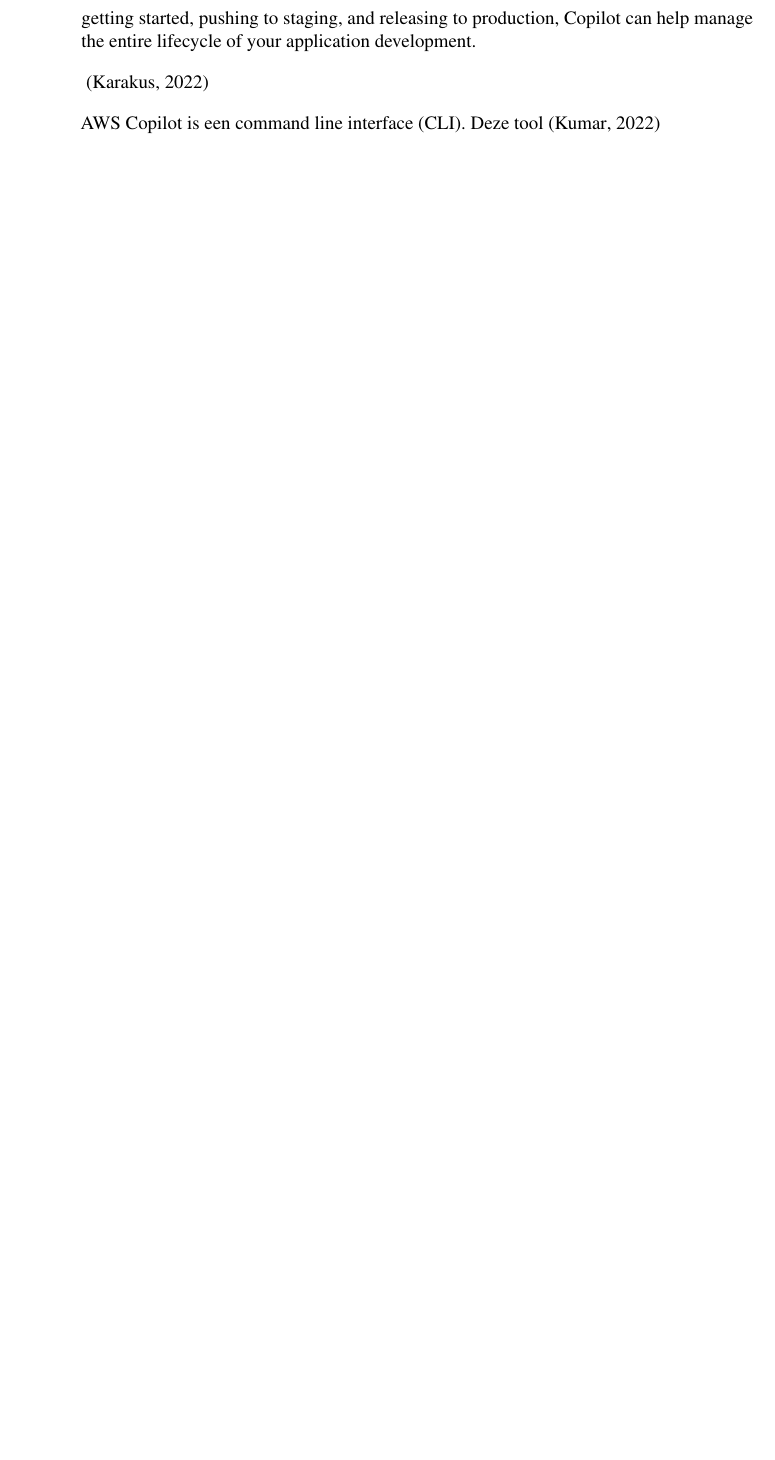
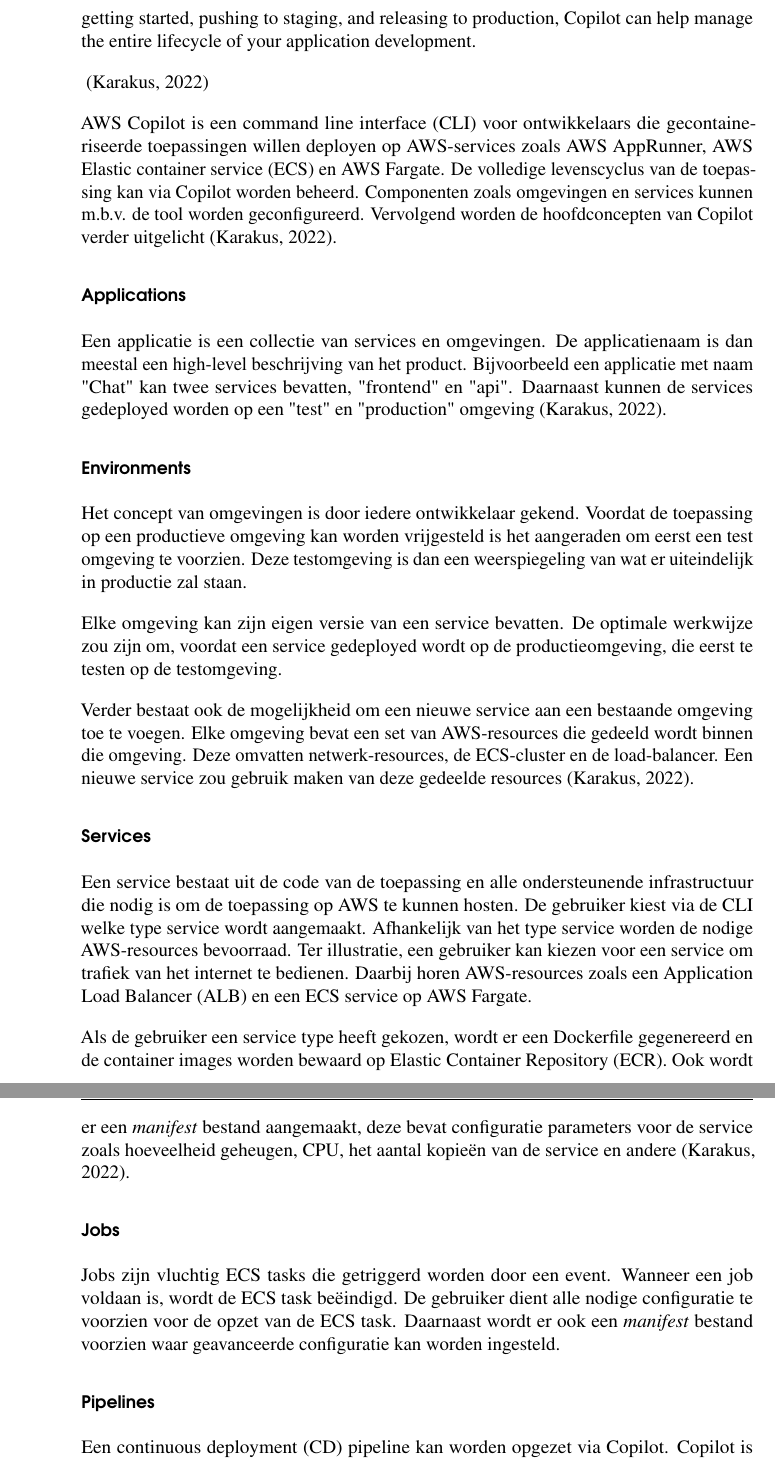
Before and after one commit to antoniopizarro22/BAP_2021_2022, a LaTeX thesis (bachproef/bachproef-tin.tex, which reads bachproef/standvanzaken.tex): part of page 24 of 42 before the commit and two parts of pages 24 and 25 of 44 after it, the two joined at a grey line, cut so that both start at the same text, the shorter picture padded with empty space. Compiled offline with pdfLaTeX.

Commit message:
add literature AWS Copilot - TO REVIEW

```diff
--- a/bachproef/standvanzaken.tex
+++ b/bachproef/standvanzaken.tex
@@ -130,9 +130,55 @@
 %all of these things so let's jump into some of Copilot's core concepts to understand how they can help.
 ~\autocite{Karakus2022}
 
-AWS Copilot is een command line interface (CLI).
-Deze tool~\autocite{Kumar2022}
+AWS Copilot is een command line interface (CLI) voor ontwikkelaars die gecontaineriseerde toepassingen willen deployen op AWS-services zoals AWS AppRunner, AWS Elastic container service (ECS) en AWS Fargate.
+De volledige levenscyclus van de toepassing kan via Copilot worden beheerd.
+Componenten zoals omgevingen en services kunnen m.b.v. de tool worden geconfigureerd.
+Vervolgend worden de hoofdconcepten van Copilot verder uitgelicht~\autocite{Karakus2022}.
 
+\subsubsection{Applications}
+
+Een applicatie is een collectie van services en omgevingen.
+De applicatienaam is dan meestal een high-level beschrijving van het product.
+Bijvoorbeeld een applicatie met naam "Chat" kan twee services bevatten, "frontend" en "api".
+Daarnaast kunnen de services gedeployed worden op een "test" en "production" omgeving~\autocite{Karakus2022}.
+
+\subsubsection{Environments}
+
+Het concept van omgevingen is door iedere ontwikkelaar gekend.
+Voordat de toepassing op een productieve omgeving kan worden vrijgesteld is het aangeraden om eerst een test omgeving te voorzien.
+Deze testomgeving is dan een weerspiegeling van wat er uiteindelijk in productie zal staan.
+
+Elke omgeving kan zijn eigen versie van een service bevatten.
+De optimale werkwijze zou zijn om, voordat een service gedeployed wordt op de productieomgeving, die eerst te testen op de testomgeving.
+
+Verder bestaat ook de mogelijkheid om een nieuwe service aan een bestaande omgeving toe te voegen.
+Elke omgeving bevat een set van AWS-resources die gedeeld wordt binnen die omgeving.
+Deze omvatten netwerk-resources, de ECS-cluster en de load-balancer.
+Een nieuwe service zou gebruik maken van deze gedeelde resources~\autocite{Karakus2022}.
+
+\subsubsection{Services}
+
+Een service bestaat uit de code van de toepassing en alle ondersteunende infrastructuur die nodig is om de toepassing op AWS te kunnen hosten.
+De gebruiker kiest via de CLI welke type service wordt aangemaakt.
+Afhankelijk van het type service worden de nodige AWS-resources bevoorraad.
+Ter illustratie, een gebruiker kan kiezen voor een service om trafiek van het internet te bedienen.
+Daarbij horen AWS-resources zoals een Application Load Balancer (ALB) en een ECS service op AWS Fargate.
+
+Als de gebruiker een service type heeft gekozen, wordt er een Dockerfile gegenereerd en de container images worden bewaard op Elastic Container Repository (ECR).
+Ook wordt er een \emph{manifest} bestand aangemaakt, deze bevat configuratie parameters voor de service zoals hoeveelheid geheugen, CPU, het aantal kopieën van de service en andere~\autocite{Karakus2022}.
+
+\subsubsection{Jobs}
+
+Jobs zijn vluchtig ECS tasks die getriggerd worden door een event.
+Wanneer een job voldaan is, wordt de ECS task beëindigd.
+De gebruiker dient alle nodige configuratie te voorzien voor de opzet van de ECS task.
+Daarnaast wordt er ook een \emph{manifest} bestand voorzien waar geavanceerde configuratie kan worden ingesteld.
+
+\subsubsection{Pipelines}
+
+Een continuous deployment (CD) pipeline kan worden opgezet via Copilot.
+Copilot is compatibel met de volgende git repositories: GitHub, BitBucket en CodeCommit.
+Wanneer een push wordt gedetecteerd, de pipeline bouwt de service, bewaart de container image op ECR en begint de deploy naar een omgeving.
 
 \subsection{AWS Elastic Beanstalk}
 \label{subsec:service-elastic-beanstalk}
```
